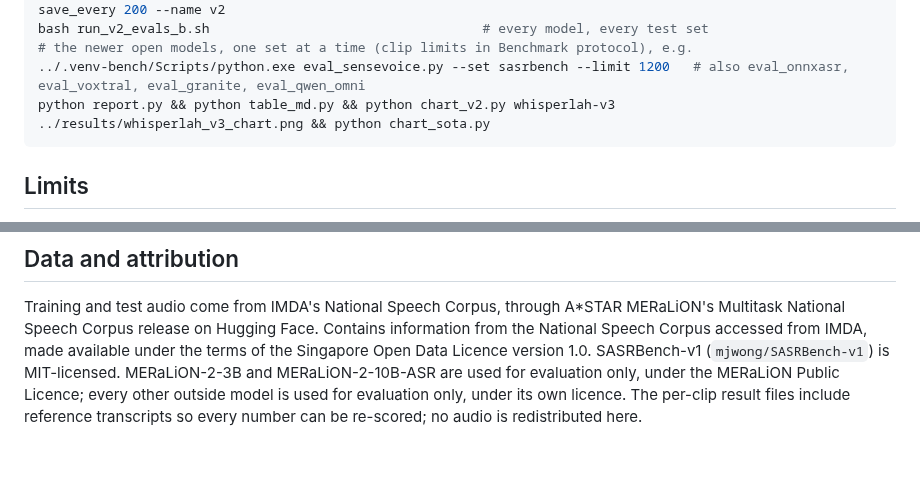
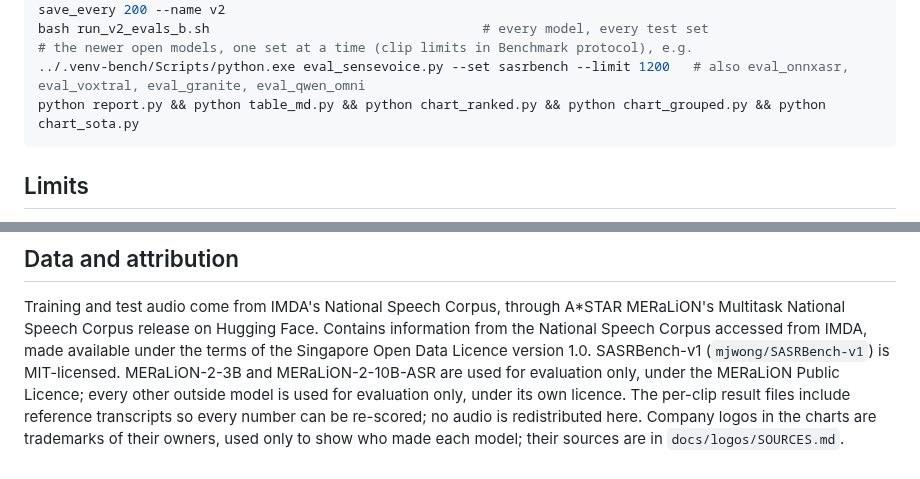
Before and after one commit to Khawpuneiei/WhisperLah, a Markdown page: docs/README.template.md, 2 parts joined by grey strips. Rendered like a GitHub page.

````diff
--- a/docs/README.template.md
+++ b/docs/README.template.md
@@ -318,7 +323,7 @@ python train_lora.py --steps 1400 --data v1,v2 --init ../runs/lora-r32/final --l
 bash run_v2_evals_b.sh                                   # every model, every test set
 # the newer open models, one set at a time (clip limits in Benchmark protocol), e.g.
 ../.venv-bench/Scripts/python.exe eval_sensevoice.py --set sasrbench --limit 1200   # also eval_onnxasr, eval_voxtral, eval_granite, eval_qwen_omni
-python report.py && python table_md.py && python chart_v2.py whisperlah-v3 ../results/whisperlah_v3_chart.png && python chart_sota.py
+python report.py && python table_md.py && python chart_ranked.py && python chart_grouped.py && python chart_sota.py
 ```
 
 ## Limits
@@ -360,4 +365,6 @@ MERaLiON-2-10B-ASR are used for evaluation only, under the MERaLiON Public
 Licence; every other outside model is used for evaluation only, under its own
 licence. The per-clip result
 files include reference transcripts so every number can be re-scored; no
-audio is redistributed here.
+audio is redistributed here. Company logos in the charts are trademarks of
+their owners, used only to show who made each model; their sources are in
+`docs/logos/SOURCES.md`.
````
Also changed, not shown: other parts of docs/README.template.md (+6 -1 lines), README.md (+10 -3 lines), docs/logos/SOURCES.md (+2 -1 lines), docs/logos/lepaq.png (added), docs/logos/user.png (added), docs/logos/whisperlah.png (deleted), results/whisperlah_grouped_chart.png (added), results/whisperlah_ranked_chart.png (added), results/whisperlah_sota_chart.png, 2 other files.
